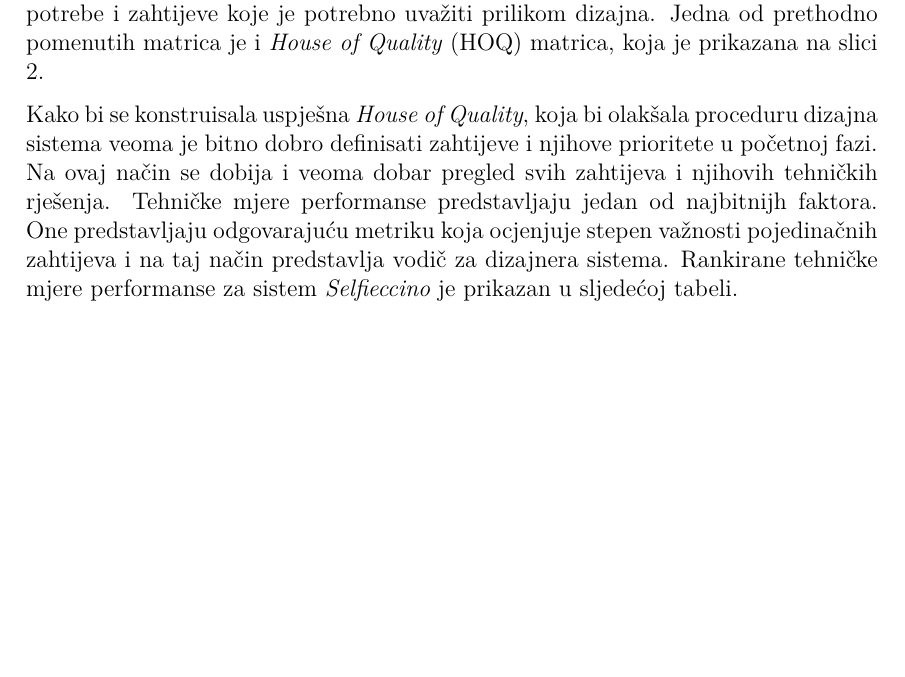
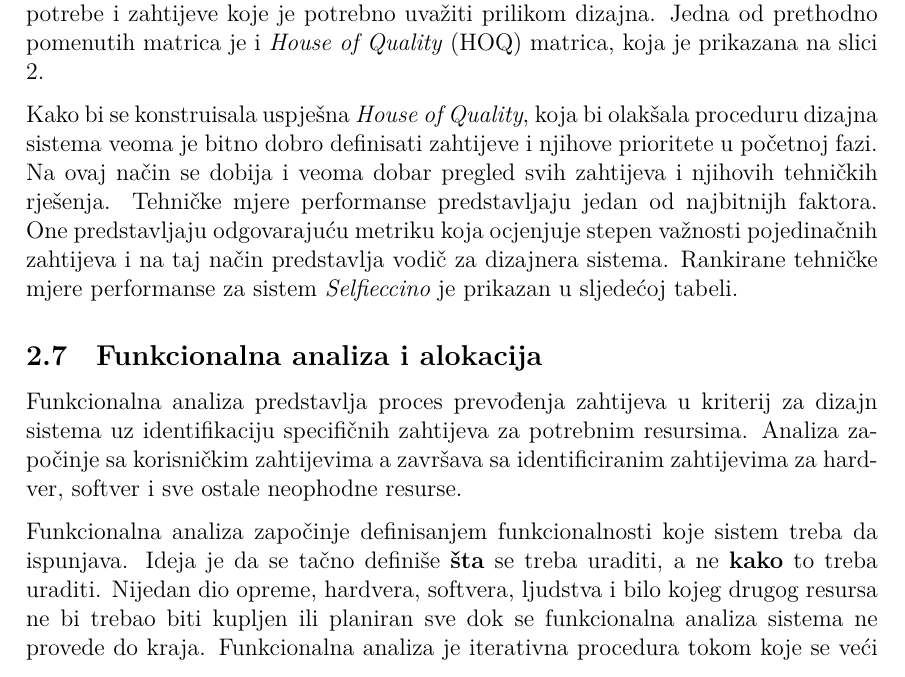
Before and after one commit to Kurburis/Seminarski-psi, a LaTeX document (psi-seminarski.tex): part of page 9 of 10 before the commit and part of page 9 of 11 after it, cut so that both start at the same text, the shorter picture padded with empty space. Compiled offline with XeLaTeX.

Commit message:
funkcionalna analiza uvodni tekst
uvodni tekst za funkcionalnu analizu

```diff
--- a/psi-seminarski.tex
+++ b/psi-seminarski.tex
@@ -302,6 +302,13 @@ QFD proces podrazumijeva formiranje jedne ili vi\v{s}e matrica koje povezuju raz
 
 Kako bi se konstruisala uspje\v{s}na \textit{House of Quality}, koja bi olak\v{s}ala proceduru dizajna sistema veoma je bitno dobro definisati zahtijeve i njihove prioritete u po\v{c}etnoj fazi. Na ovaj na\v{c}in se dobija i veoma dobar pregled svih zahtijeva i njihovih tehni\v{c}kih rje\v{s}enja. Tehni\v{c}ke mjere performanse predstavljaju jedan od najbitnijh faktora. One predstavljaju odgovaraju\'cu metriku koja ocjenjuje stepen va\v{z}nosti pojedina\v{c}nih zahtijeva i na taj na\v{c}in predstavlja vodi\v{c} za dizajnera sistema. Rankirane tehni\v{c}ke mjere performanse za sistem \textit{Selfieccino} je prikazan u sljede\'coj tabeli.
 
+\subsection{Funkcionalna analiza i alokacija}
+Funkcionalna analiza predstavlja proces prevo\dj enja zahtijeva u kriterij za dizajn sistema uz identifikaciju specifi\v{c}nih zahtijeva za potrebnim resursima. Analiza zapo\v{c}inje sa korisni\v{c}kim zahtijevima a zavr\v{s}ava sa identificiranim zahtijevima za hardver, softver i sve ostale neophodne resurse.
+
+Funkcionalna analiza zapo\v{c}inje definisanjem funkcionalnosti koje sistem treba da ispunjava. Ideja je da se ta\v{c}no defini\v{s}e \textbf{\v{s}ta} se treba uraditi, a ne \textbf{kako} to treba uraditi. Nijedan dio opreme, hardvera, softvera, ljudstva i bilo kojeg drugog resursa ne bi trebao biti kupljen ili planiran sve dok se funkcionalna analiza sistema ne provede do kraja. Funkcionalna analiza je iterativna procedura tokom koje se ve\'ci zahtijevi razbijaju na manje. Ova dekompozicija se obavlja sve dok se ne do\dj e do najni\v{z}eg nivoa na kojem je mogu\'ce identificirati resurse potrebne za ispunjavanje date funkcionalnosti. Za ove potrebe se koriste funkcionalni dijagrami. Oni omogu\'cavaju razbijanje funkcionalnosti sistema na manje dijelove i dobru vizuelnu reprezentaciju istih.
+
+Funkcionalni dijagram sistema \textit{Selfieccino} je prikazan na slici \ref{funkdijagram}.
+
 
 
 
```
Also changed, not shown: psi-seminarski.pdf, 5 other files.
